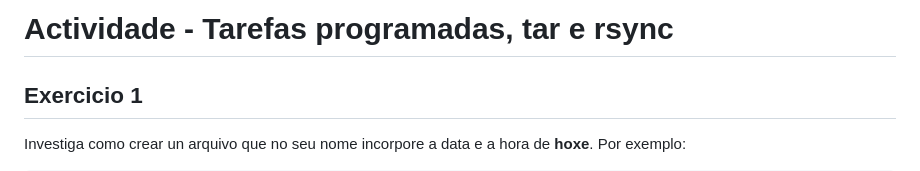
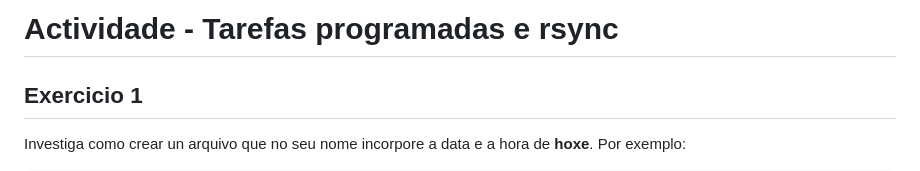
Before and after one commit to danimedin/Actividade_Tarefas_Programadas_e_rsync, a Markdown page: Actividade - Tarefas programadas e rsync.md, the part around the change. GitHub-like rendering.

Commit message:
Elimnado tar del título

```diff
--- a/Actividade - Tarefas programadas e rsync.md
+++ b/Actividade - Tarefas programadas e rsync.md
@@ -1,4 +1,4 @@
-# Actividade - Tarefas programadas, tar e rsync
+# Actividade - Tarefas programadas e rsync
 
 ## Exercicio 1
 
```
